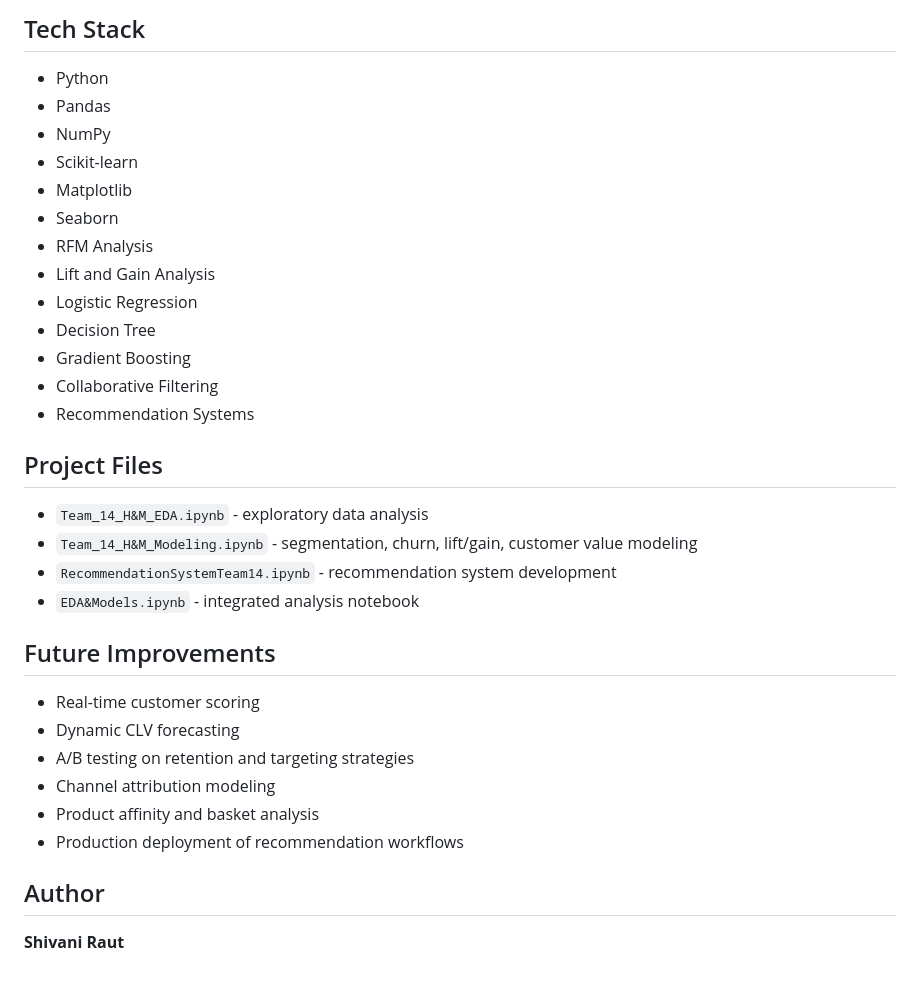
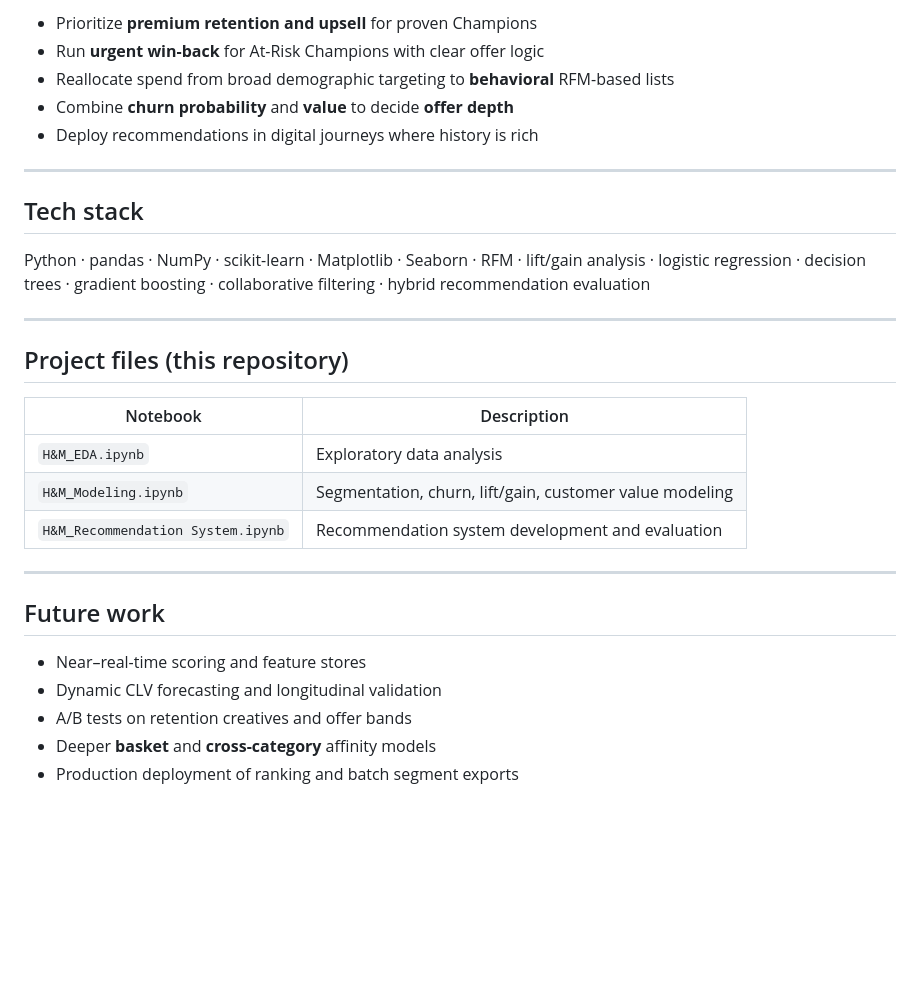
Before and after one commit to SR160/Data-Science-Project, a Markdown page: H&M Customer Analytics/README.md, the part around one of its changes. Rendered like a GitHub page; blank space fills up the shorter version.

```diff
--- a/H&M Customer Analytics/README.md
+++ b/H&M Customer Analytics/README.md
@@ -107,32 +79,33 @@ Built a hybrid recommendation framework using customer purchase history and prod
 
-## Tech Stack
-- Python
-- Pandas
-- NumPy
-- Scikit-learn
-- Matplotlib
-- Seaborn
-- RFM Analysis
-- Lift and Gain Analysis
-- Logistic Regression
-- Decision Tree
-- Gradient Boosting
-- Collaborative Filtering
-- Recommendation Systems
+- Prioritize **premium retention and upsell** for proven Champions
+- Run **urgent win-back** for At-Risk Champions with clear offer logic
+- Reallocate spend from broad demographic targeting to **behavioral** RFM-based lists
+- Combine **churn probability** and **value** to decide **offer depth**
+- Deploy recommendations in digital journeys where history is rich
 
-## Project Files
-- `Team_14_H&M_EDA.ipynb` - exploratory data analysis
-- `Team_14_H&M_Modeling.ipynb` - segmentation, churn, lift/gain, customer value modeling
-- `RecommendationSystemTeam14.ipynb` - recommendation system development
-- `EDA&Models.ipynb` - integrated analysis notebook
+---
 
-## Future Improvements
-- Real-time customer scoring
-- Dynamic CLV forecasting
-- A/B testing on retention and targeting strategies
-- Channel attribution modeling
-- Product affinity and basket analysis
-- Production deployment of recommendation workflows
+## Tech stack
 
-## Author
-**Shivani Raut**
+Python · pandas · NumPy · scikit-learn · Matplotlib · Seaborn · RFM · lift/gain analysis · logistic regression · decision trees · gradient boosting · collaborative filtering · hybrid recommendation evaluation
+
+---
+
+## Project files (this repository)
+
+| Notebook | Description |
+|----------|-------------|
+| `H&M_EDA.ipynb` | Exploratory data analysis |
+| `H&M_Modeling.ipynb` | Segmentation, churn, lift/gain, customer value modeling |
+| `H&M_Recommendation System.ipynb` | Recommendation system development and evaluation |
+
+
+---
+
+## Future work
+
+- Near–real-time scoring and feature stores
+- Dynamic CLV forecasting and longitudinal validation
+- A/B tests on retention creatives and offer bands
+- Deeper **basket** and **cross-category** affinity models
+- Production deployment of ranking and batch segment exports
```
Also changed, not shown: other parts of H&M Customer Analytics/README.md (+53 -81 lines).
